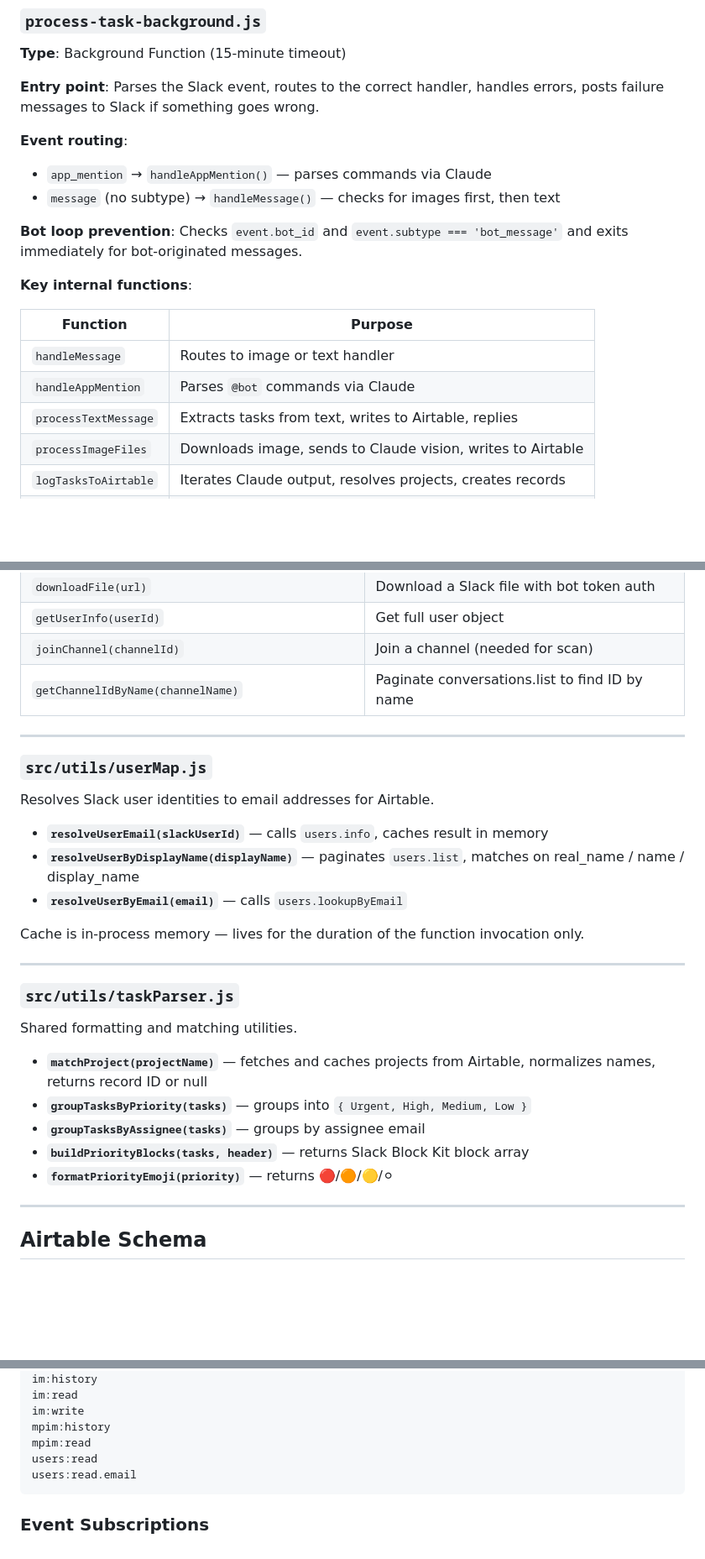
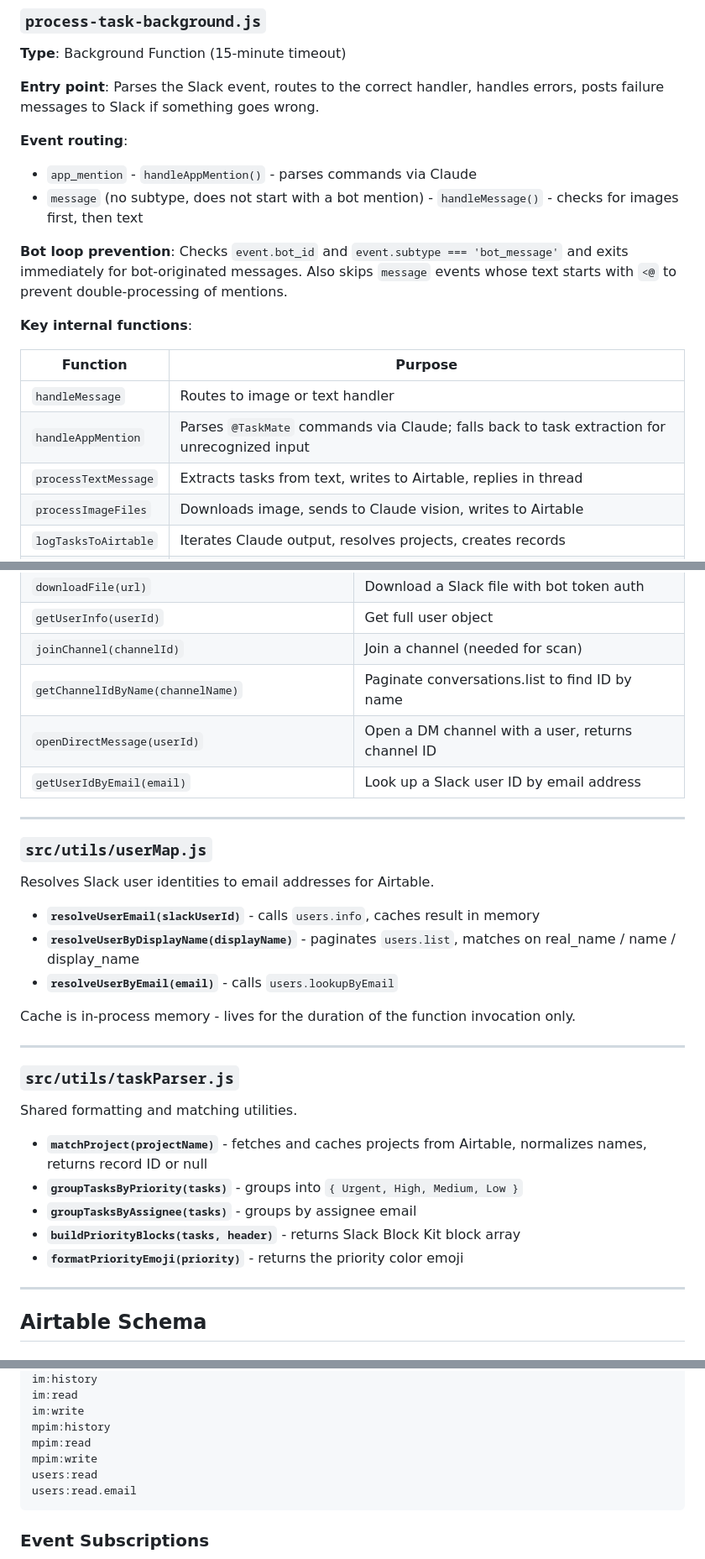
Before and after one commit to IzzyOakley/tasks-slack-bot, a Markdown page: docs/technical-documentation.md, 3 parts joined by grey strips. Shown at 84% size. Rendered like a GitHub page; blank space fills up the shorter version.

````diff
--- a/docs/technical-documentation.md
+++ b/docs/technical-documentation.md
@@ -126,18 +132,18 @@ Set all variables in **Netlify → Site configuration → Environment variables*
 **Entry point**: Parses the Slack event, routes to the correct handler, handles errors, posts failure messages to Slack if something goes wrong.
 
 **Event routing**:
-- `app_mention` → `handleAppMention()` — parses commands via Claude
-- `message` (no subtype) → `handleMessage()` — checks for images first, then text
+- `app_mention` - `handleAppMention()` - parses commands via Claude
+- `message` (no subtype, does not start with a bot mention) - `handleMessage()` - checks for images first, then text
 
-**Bot loop prevention**: Checks `event.bot_id` and `event.subtype === 'bot_message'` and exits immediately for bot-originated messages.
+**Bot loop prevention**: Checks `event.bot_id` and `event.subtype === 'bot_message'` and exits immediately for bot-originated messages. Also skips `message` events whose text starts with `<@` to prevent double-processing of mentions.
 
 **Key internal functions**:
 
 | Function | Purpose |
 |---|---|
 | `handleMessage` | Routes to image or text handler |
-| `handleAppMention` | Parses `@bot` commands via Claude |
-| `processTextMessage` | Extracts tasks from text, writes to Airtable, replies |
+| `handleAppMention` | Parses `@TaskMate` commands via Claude; falls back to task extraction for unrecognized input |
+| `processTextMessage` | Extracts tasks from text, writes to Airtable, replies in thread |
 | `processImageFiles` | Downloads image, sends to Claude vision, writes to Airtable |
 | `logTasksToAirtable` | Iterates Claude output, resolves projects, creates records |
 | `handleShowTasks` | Fetches tasks for a specific user, formats with Block Kit |
@@ -232,6 +242,8 @@ Thin wrapper around `@slack/web-api` WebClient.
 | `getUserInfo(userId)` | Get full user object |
 | `joinChannel(channelId)` | Join a channel (needed for scan) |
 | `getChannelIdByName(channelName)` | Paginate conversations.list to find ID by name |
+| `openDirectMessage(userId)` | Open a DM channel with a user, returns channel ID |
+| `getUserIdByEmail(email)` | Look up a Slack user ID by email address |
 
 ---
 
@@ -239,11 +251,11 @@ Thin wrapper around `@slack/web-api` WebClient.
 
 Resolves Slack user identities to email addresses for Airtable.
 
-- **`resolveUserEmail(slackUserId)`** — calls `users.info`, caches result in memory
-- **`resolveUserByDisplayName(displayName)`** — paginates `users.list`, matches on real_name / name / display_name
-- **`resolveUserByEmail(email)`** — calls `users.lookupByEmail`
+- **`resolveUserEmail(slackUserId)`** - calls `users.info`, caches result in memory
+- **`resolveUserByDisplayName(displayName)`** - paginates `users.list`, matches on real_name / name / display_name
+- **`resolveUserByEmail(email)`** - calls `users.lookupByEmail`
 
-Cache is in-process memory — lives for the duration of the function invocation only.
+Cache is in-process memory - lives for the duration of the function invocation only.
 
 ---
 
@@ -251,11 +263,11 @@ Cache is in-process memory — lives for the duration of the function invocation
 
 Shared formatting and matching utilities.
 
-- **`matchProject(projectName)`** — fetches and caches projects from Airtable, normalizes names, returns record ID or null
-- **`groupTasksByPriority(tasks)`** — groups into `{ Urgent, High, Medium, Low }`
-- **`groupTasksByAssignee(tasks)`** — groups by assignee email
-- **`buildPriorityBlocks(tasks, header)`** — returns Slack Block Kit block array
-- **`formatPriorityEmoji(priority)`** — returns 🔴/🟠/🟡/⚪
+- **`matchProject(projectName)`** - fetches and caches projects from Airtable, normalizes names, returns record ID or null
+- **`groupTasksByPriority(tasks)`** - groups into `{ Urgent, High, Medium, Low }`
+- **`groupTasksByAssignee(tasks)`** - groups by assignee email
+- **`buildPriorityBlocks(tasks, header)`** - returns Slack Block Kit block array
+- **`formatPriorityEmoji(priority)`** - returns the priority color emoji
 
 ---
 
@@ -309,6 +321,7 @@ im:read
 im:write
 mpim:history
 mpim:read
+mpim:write
 users:read
 users:read.email
 ```
````
Also changed, not shown: other parts of docs/technical-documentation.md (+67 -56 lines).
